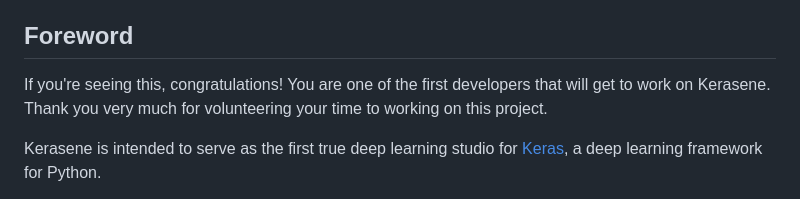
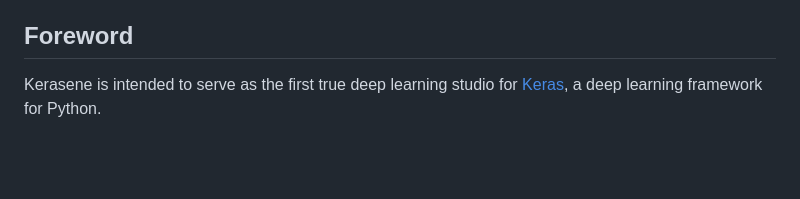
Before and after one commit to rofhima13/kerasene, a Markdown page: README.md, the part around one of its changes. Drawn GitHub-style; blank space fills up the shorter version.

```diff
--- a/README.md
+++ b/README.md
@@ -19,8 +22,6 @@ NOT][MUST NOT]", "[SHOULD]", "[SHOULD NOT]", "[RECOMMENDED][SHOULD]",  "[MAY]",
 - [Tech stack](#tech-stack)
 
 ## Foreword
-If you're seeing this, congratulations! You are one of the first developers that will get to work on Kerasene. Thank you very much for volunteering your time to working on this project.
-
 Kerasene is intended to serve as the first true deep learning studio for [Keras](https://keras.io), a deep learning framework for Python.
 
 Sony has already implememented an excellent neural network studio, that you can take a look at [here](https://dl.sony.com). Much of Kerasene's implementation aims to take inspiration from the  I had thought of this idea independently without the knowledge of Sony's implementation. Upon further research, I discovered that a few deep learning consoles already exist. Although they are all technologically impressive, they are either closed-source, proprietary, exclusive to proprietary operating systems, or simply do not possess the type of workflow that I sought for such frameworks.
```
Also changed, not shown: other parts of README.md (+3 -0 lines).
